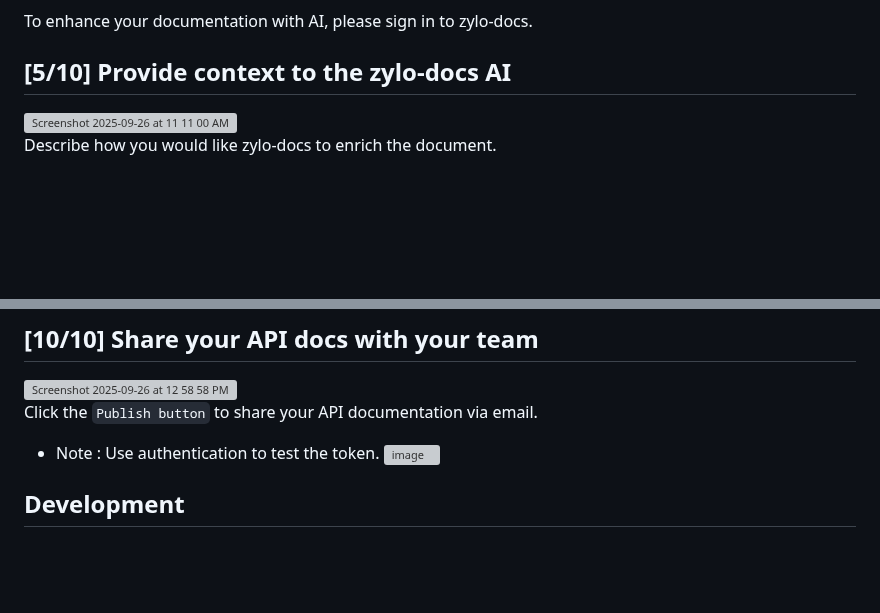
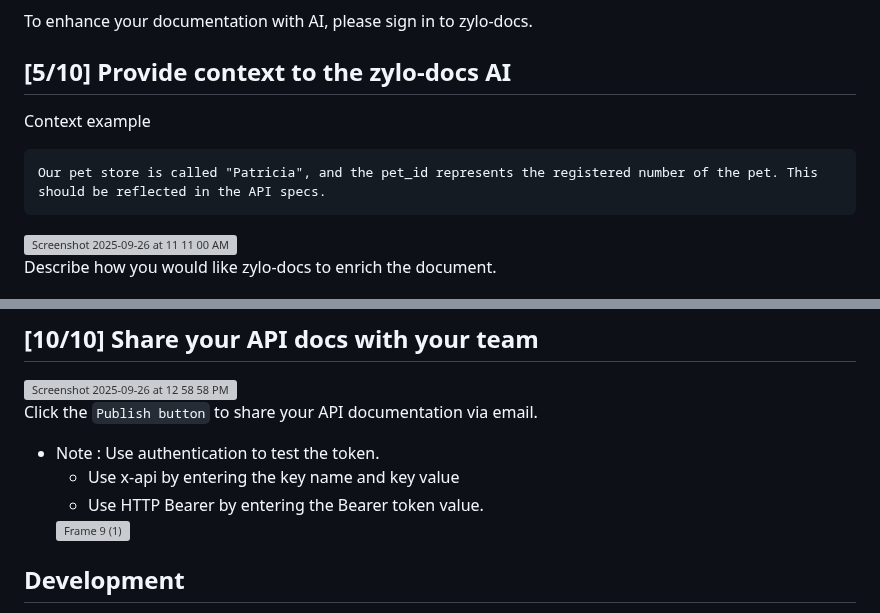
Before and after one commit to engineering-of-zylosystems/zylo-docs, a Markdown page: README.md, 2 parts joined by grey strips. Rendered like a GitHub page; blank space fills up the shorter version; grey boxes are pictures that could not be loaded.

Commit message:
Enhance README with context example and images
Added context example and updated sections with images.

````diff
--- a/README.md
+++ b/README.md
@@ -60,7 +60,10 @@ You need to start the server using **Uvicorn**.
 To enhance your documentation with AI, please sign in to zylo-docs.
 
 ## [5/10] Provide context to the zylo-docs AI
-
+Context example
+```
+Our pet store is called "Patricia", and the pet_id represents the registered number of the pet. This should be reflected in the API specs.
+```
 <img width="100%" alt="Screenshot 2025-09-26 at 11 11 00 AM" src="https://github.com/user-attachments/assets/f0252159-e72a-4f24-8d9b-a8ae5fc58478" />
 
 Describe how you would like zylo-docs to enrich the document.
@@ -98,7 +93,10 @@ After you find the red dot on the version selector, it means that our API specs
 
 Click the `Publish button` to share your API documentation via email.
 - Note : Use authentication to test the token.
-  <img width="100%" alt="image" src="https://github.com/user-attachments/assets/2e8a6cfc-100f-481d-ba6b-ac872ac53205" />
+  -  Use x-api by entering the key name and key value
+  -  Use HTTP Bearer by entering the Bearer token value.
+  <img width="1917" height="1013" alt="Frame 9 (1)" src="https://github.com/user-attachments/assets/99d547c9-d3fe-44d5-9a6d-258801e68991" />
+
 
 ## Development
 
````
Also changed, not shown: other parts of README.md (+2 -10 lines).
